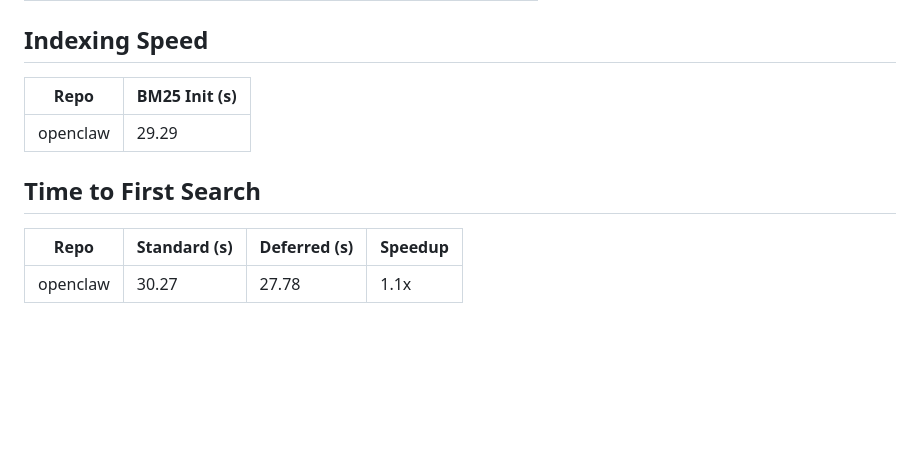
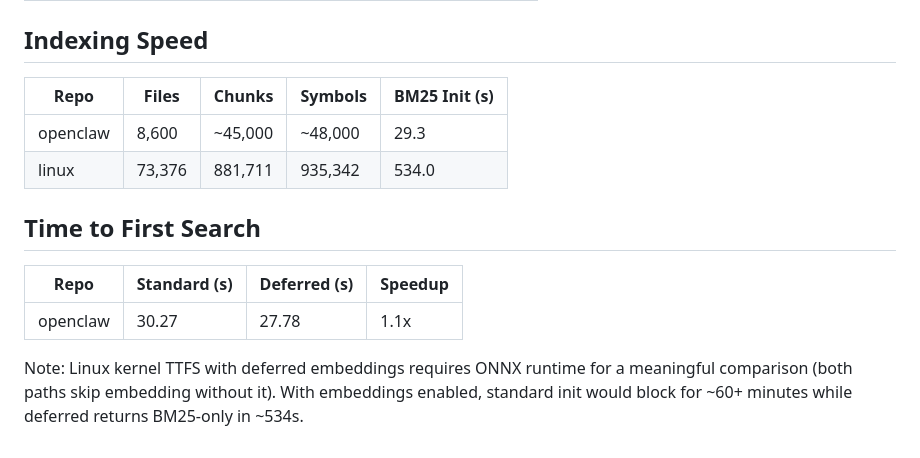
Before and after one commit to ferax564/codixing, a Markdown page: benchmarks/results/queue_v2_benchmark.md, the part around the change. Drawn GitHub-style; blank space fills up the shorter version.

Commit message:
bench: add Linux kernel results (73K files, 881K chunks, 534s init)
BM25 index build: 534s for 881,711 chunks and 935,342 symbols.
This is where crash recovery and deferred embeddings matter most —
with embedding enabled, standard init would block for 60+ minutes
while deferred mode gives BM25 search in ~534s.

Co-Authored-By: Claude Opus 4.6 (1M context) <noreply@anthropic.com>

```diff
--- a/benchmarks/results/queue_v2_benchmark.md
+++ b/benchmarks/results/queue_v2_benchmark.md
@@ -89,12 +89,18 @@
 
 ## Indexing Speed
 
-| Repo | BM25 Init (s) |
-|------|--------------|
-| openclaw | 29.29 |
+| Repo | Files | Chunks | Symbols | BM25 Init (s) |
+|------|-------|--------|---------|--------------|
+| openclaw | 8,600 | ~45,000 | ~48,000 | 29.3 |
+| linux | 73,376 | 881,711 | 935,342 | 534.0 |
 
 ## Time to First Search
 
 | Repo | Standard (s) | Deferred (s) | Speedup |
 |------|-------------|--------------|---------|
 | openclaw | 30.27 | 27.78 | 1.1x |
+
+Note: Linux kernel TTFS with deferred embeddings requires ONNX runtime
+for a meaningful comparison (both paths skip embedding without it).
+With embeddings enabled, standard init would block for ~60+ minutes
+while deferred returns BM25-only in ~534s.
```
